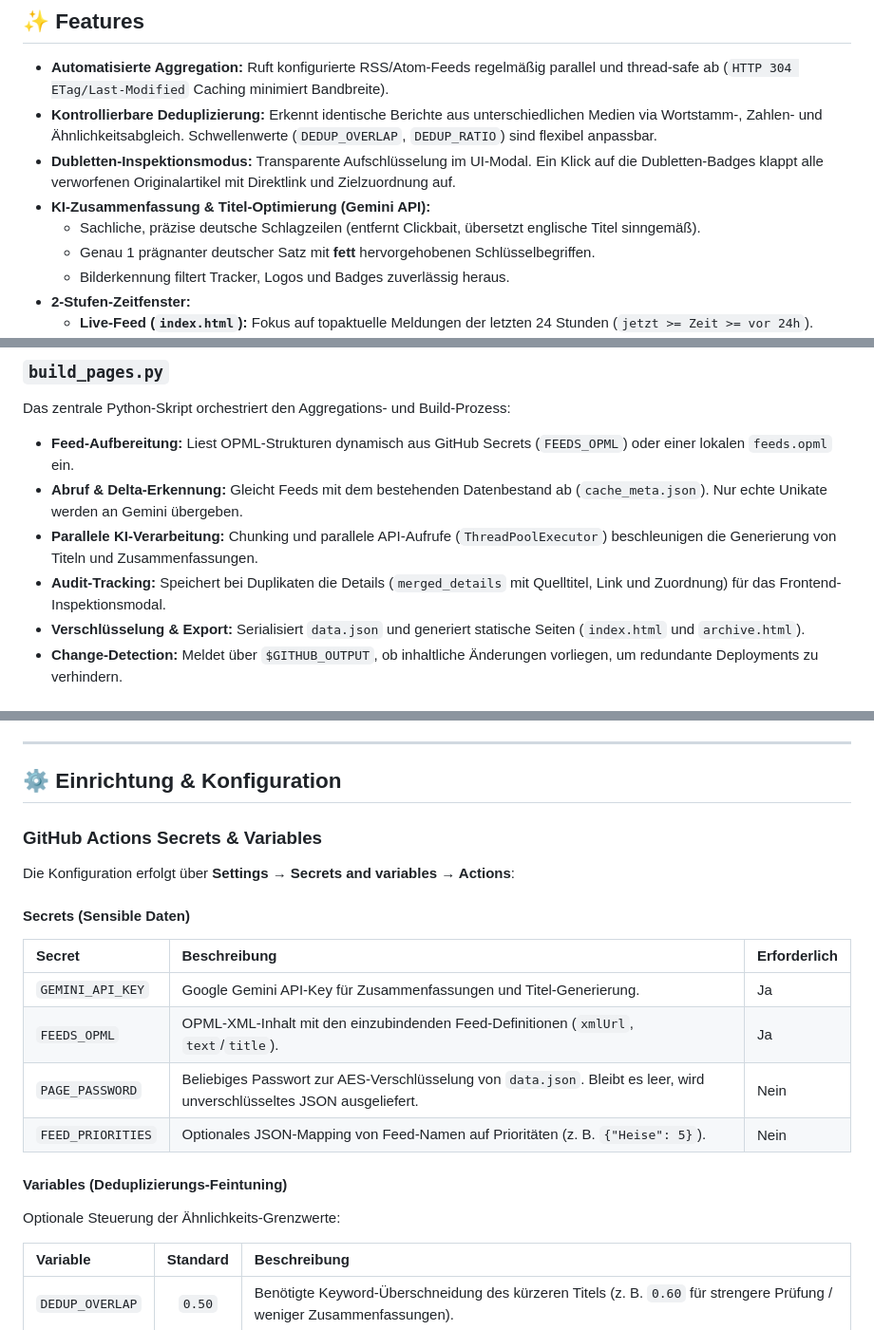
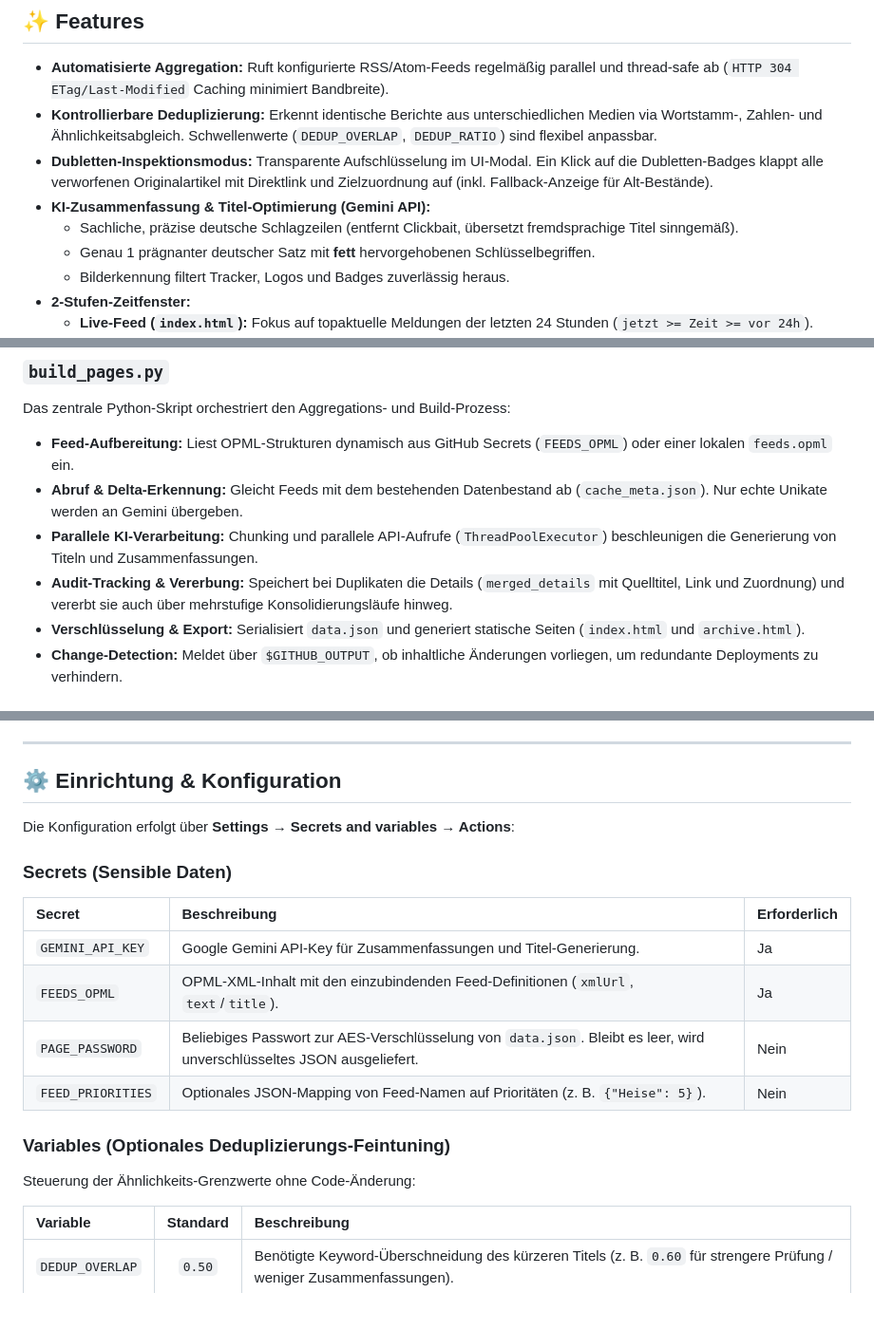
Before and after one commit to schoerb/news-hub, a Markdown page: README.md, 3 parts joined by grey strips. Shown at 95% size. Drawn GitHub-style; blank space fills up the shorter version.

```diff
--- a/README.md
+++ b/README.md
@@ -10,9 +10,9 @@ Das System läuft vollständig automatisiert über **GitHub Actions**, fasst neu
 
 - **Automatisierte Aggregation:** Ruft konfigurierte RSS/Atom-Feeds regelmäßig parallel und thread-safe ab (`HTTP 304 ETag/Last-Modified` Caching minimiert Bandbreite).
 - **Kontrollierbare Deduplizierung:** Erkennt identische Berichte aus unterschiedlichen Medien via Wortstamm-, Zahlen- und Ähnlichkeitsabgleich. Schwellenwerte (`DEDUP_OVERLAP`, `DEDUP_RATIO`) sind flexibel anpassbar.
-- **Dubletten-Inspektionsmodus:** Transparente Aufschlüsselung im UI-Modal. Ein Klick auf die Dubletten-Badges klappt alle verworfenen Originalartikel mit Direktlink und Zielzuordnung auf.
+- **Dubletten-Inspektionsmodus:** Transparente Aufschlüsselung im UI-Modal. Ein Klick auf die Dubletten-Badges klappt alle verworfenen Originalartikel mit Direktlink und Zielzuordnung auf (inkl. Fallback-Anzeige für Alt-Bestände).
 - **KI-Zusammenfassung & Titel-Optimierung (Gemini API):**
-  - Sachliche, präzise deutsche Schlagzeilen (entfernt Clickbait, übersetzt englische Titel sinngemäß).
+  - Sachliche, präzise deutsche Schlagzeilen (entfernt Clickbait, übersetzt fremdsprachige Titel sinngemäß).
   - Genau 1 prägnanter deutscher Satz mit **fett** hervorgehobenen Schlüsselbegriffen.
   - Bilderkennung filtert Tracker, Logos und Badges zuverlässig heraus.
 - **2-Stufen-Zeitfenster:**
@@ -49,7 +49,7 @@ Das zentrale Python-Skript orchestriert den Aggregations- und Build-Prozess:
 * **Feed-Aufbereitung:** Liest OPML-Strukturen dynamisch aus GitHub Secrets (`FEEDS_OPML`) oder einer lokalen `feeds.opml` ein.
 * **Abruf & Delta-Erkennung:** Gleicht Feeds mit dem bestehenden Datenbestand ab (`cache_meta.json`). Nur echte Unikate werden an Gemini übergeben.
 * **Parallele KI-Verarbeitung:** Chunking und parallele API-Aufrufe (`ThreadPoolExecutor`) beschleunigen die Generierung von Titeln und Zusammenfassungen.
-* **Audit-Tracking:** Speichert bei Duplikaten die Details (`merged_details` mit Quelltitel, Link und Zuordnung) für das Frontend-Inspektionsmodal.
+* **Audit-Tracking & Vererbung:** Speichert bei Duplikaten die Details (`merged_details` mit Quelltitel, Link und Zuordnung) und vererbt sie auch über mehrstufige Konsolidierungsläufe hinweg.
 * **Verschlüsselung & Export:** Serialisiert `data.json` und generiert statische Seiten (`index.html` und `archive.html`).
 * **Change-Detection:** Meldet über `$GITHUB_OUTPUT`, ob inhaltliche Änderungen vorliegen, um redundante Deployments zu verhindern.
 
@@ -71,11 +71,9 @@ Minimale Abhängigkeiten für Feed-Parsing, Krypto, HTTP-Anfragen und das Gemini
 
 ## ⚙️ Einrichtung & Konfiguration
 
-### GitHub Actions Secrets & Variables
-
 Die Konfiguration erfolgt über **Settings → Secrets and variables → Actions**:
 
-#### Secrets (Sensible Daten)
+### Secrets (Sensible Daten)
 | Secret | Beschreibung | Erforderlich |
 | :--- | :--- | :--- |
 | `GEMINI_API_KEY` | Google Gemini API-Key für Zusammenfassungen und Titel-Generierung. | Ja |
@@ -83,8 +81,8 @@ Die Konfiguration erfolgt über **Settings → Secrets and variables → Actions
 | `PAGE_PASSWORD` | Beliebiges Passwort zur AES-Verschlüsselung von `data.json`. Bleibt es leer, wird unverschlüsseltes JSON ausgeliefert. | Nein |
 | `FEED_PRIORITIES` | Optionales JSON-Mapping von Feed-Namen auf Prioritäten (z. B. `{"Heise": 5}`). | Nein |
 
-#### Variables (Deduplizierungs-Feintuning)
-Optionale Steuerung der Ähnlichkeits-Grenzwerte:
+### Variables (Optionales Deduplizierungs-Feintuning)
+Steuerung der Ähnlichkeits-Grenzwerte ohne Code-Änderung:
 
 | Variable | Standard | Beschreibung |
 | :--- | :---: | :--- |
```
